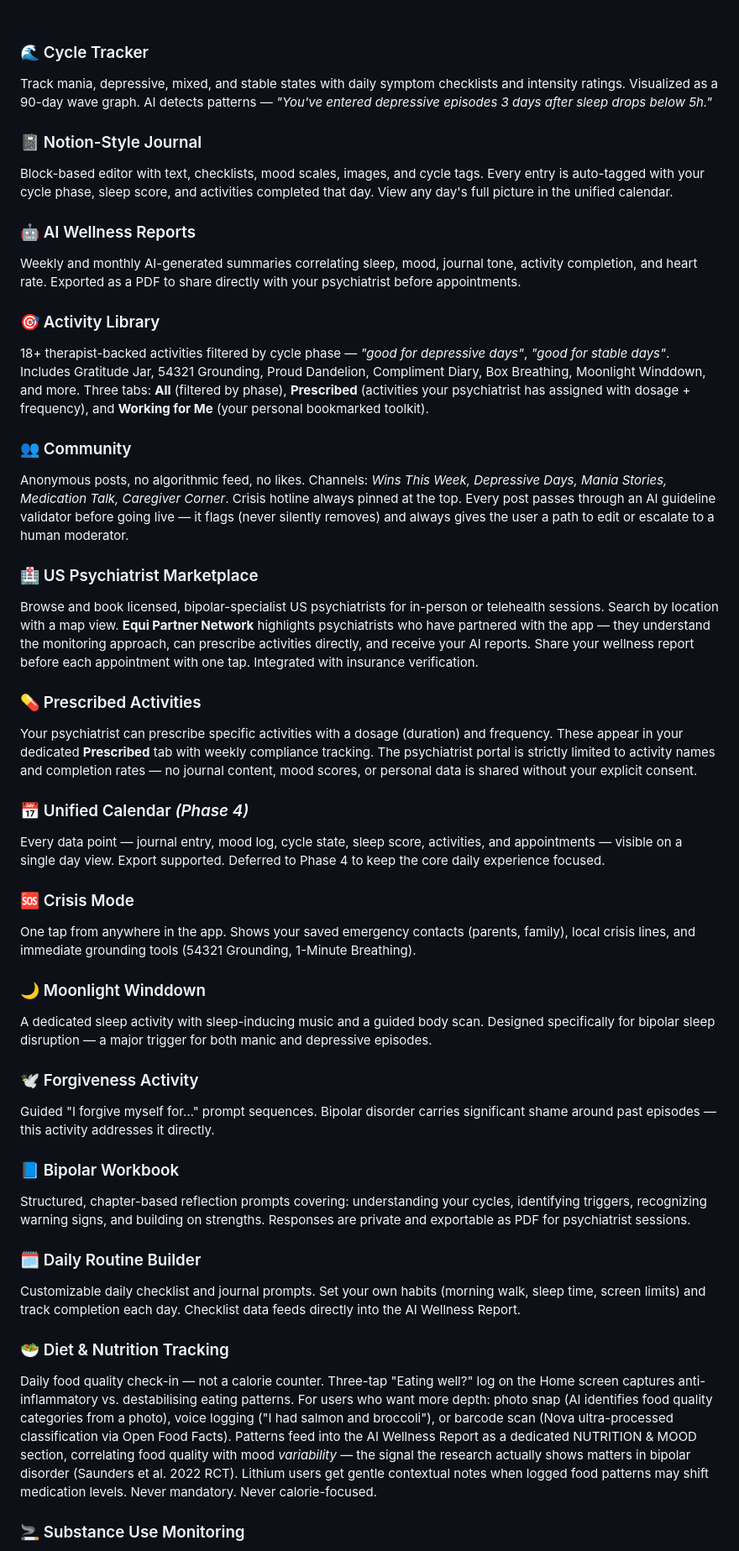
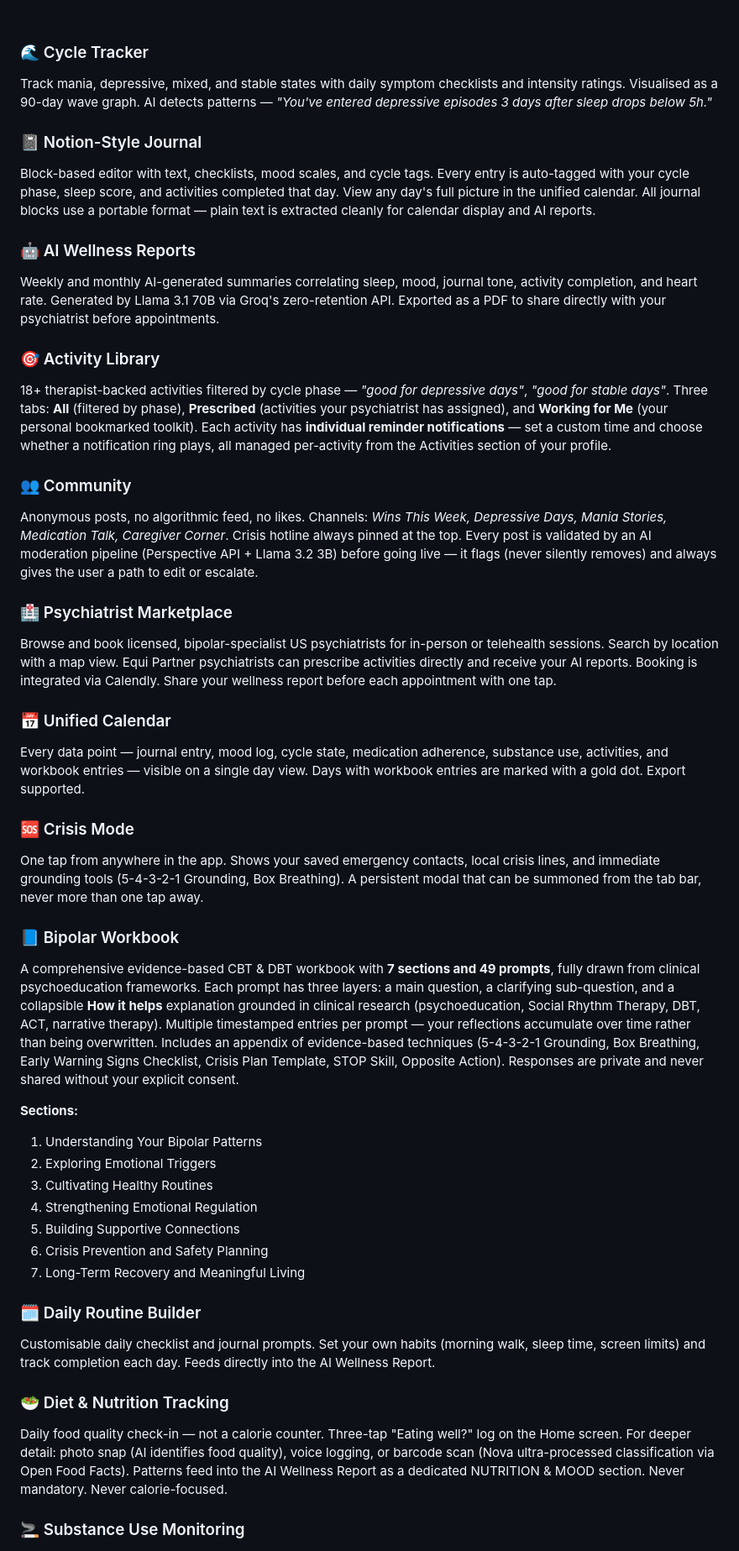
Before and after one commit to MaqOwais/Equi, a Markdown page: README.md, the part around one of its changes. Shown at 84% size. Rendered like a GitHub page.

```diff
--- a/README.md
+++ b/README.md
@@ -61,45 +61,45 @@ Equi closes that gap. Every feature is designed around the clinical reality of c
 <br/>
 
 ### 🌊 Cycle Tracker
-Track mania, depressive, mixed, and stable states with daily symptom checklists and intensity ratings. Visualized as a 90-day wave graph. AI detects patterns — *"You've entered depressive episodes 3 days after sleep drops below 5h."*
+Track mania, depressive, mixed, and stable states with daily symptom checklists and intensity ratings. Visualised as a 90-day wave graph. AI detects patterns — *"You've entered depressive episodes 3 days after sleep drops below 5h."*
 
 ### 📓 Notion-Style Journal
-Block-based editor with text, checklists, mood scales, images, and cycle tags. Every entry is auto-tagged with your cycle phase, sleep score, and activities completed that day. View any day's full picture in the unified calendar.
+Block-based editor with text, checklists, mood scales, and cycle tags. Every entry is auto-tagged with your cycle phase, sleep score, and activities completed that day. View any day's full picture in the unified calendar. All journal blocks use a portable format — plain text is extracted cleanly for calendar display and AI reports.
 
 ### 🤖 AI Wellness Reports
-Weekly and monthly AI-generated summaries correlating sleep, mood, journal tone, activity completion, and heart rate. Exported as a PDF to share directly with your psychiatrist before appointments.
+Weekly and monthly AI-generated summaries correlating sleep, mood, journal tone, activity completion, and heart rate. Generated by Llama 3.1 70B via Groq's zero-retention API. Exported as a PDF to share directly with your psychiatrist before appointments.
 
 ### 🎯 Activity Library
-18+ therapist-backed activities filtered by cycle phase — *"good for depressive days"*, *"good for stable days"*. Includes Gratitude Jar, 54321 Grounding, Proud Dandelion, Compliment Diary, Box Breathing, Moonlight Winddown, and more. Three tabs: **All** (filtered by phase), **Prescribed** (activities your psychiatrist has assigned with dosage + frequency), and **Working for Me** (your personal bookmarked toolkit).
+18+ therapist-backed activities filtered by cycle phase — *"good for depressive days"*, *"good for stable days"*. Three tabs: **All** (filtered by phase), **Prescribed** (activities your psychiatrist has assigned), and **Working for Me** (your personal bookmarked toolkit). Each activity has **individual reminder notifications** — set a custom time and choose whether a notification ring plays, all managed per-activity from the Activities section of your profile.
 
 ### 👥 Community
-Anonymous posts, no algorithmic feed, no likes. Channels: *Wins This Week, Depressive Days, Mania Stories, Medication Talk, Caregiver Corner*. Crisis hotline always pinned at the top. Every post passes through an AI guideline validator before going live — it flags (never silently removes) and always gives the user a path to edit or escalate to a human moderator.
+Anonymous posts, no algorithmic feed, no likes. Channels: *Wins This Week, Depressive Days, Mania Stories, Medication Talk, Caregiver Corner*. Crisis hotline always pinned at the top. Every post is validated by an AI moderation pipeline (Perspective API + Llama 3.2 3B) before going live — it flags (never silently removes) and always gives the user a path to edit or escalate.
 
-### 🏥 US Psychiatrist Marketplace
-Browse and book licensed, bipolar-specialist US psychiatrists for in-person or telehealth sessions. Search by location with a map view. **Equi Partner Network** highlights psychiatrists who have partnered with the app — they understand the monitoring approach, can prescribe activities directly, and receive your AI reports. Share your wellness report before each appointment with one tap. Integrated with insurance verification.
+### 🏥 Psychiatrist Marketplace
+Browse and book licensed, bipolar-specialist US psychiatrists for in-person or telehealth sessions. Search by location with a map view. Equi Partner psychiatrists can prescribe activities directly and receive your AI reports. Booking is integrated via Calendly. Share your wellness report before each appointment with one tap.
 
-### 💊 Prescribed Activities
-Your psychiatrist can prescribe specific activities with a dosage (duration) and frequency. These appear in your dedicated **Prescribed** tab with weekly compliance tracking. The psychiatrist portal is strictly limited to activity names and completion rates — no journal content, mood scores, or personal data is shared without your explicit consent.
-
-### 📅 Unified Calendar *(Phase 4)*
-Every data point — journal entry, mood log, cycle state, sleep score, activities, and appointments — visible on a single day view. Export supported. Deferred to Phase 4 to keep the core daily experience focused.
+### 📅 Unified Calendar
+Every data point — journal entry, mood log, cycle state, medication adherence, substance use, activities, and workbook entries — visible on a single day view. Days with workbook entries are marked with a gold dot. Export supported.
 
 ### 🆘 Crisis Mode
-One tap from anywhere in the app. Shows your saved emergency contacts (parents, family), local crisis lines, and immediate grounding tools (54321 Grounding, 1-Minute Breathing).
-
-### 🌙 Moonlight Winddown
-A dedicated sleep activity with sleep-inducing music and a guided body scan. Designed specifically for bipolar sleep disruption — a major trigger for both manic and depressive episodes.
-
-### 🕊️ Forgiveness Activity
-Guided "I forgive myself for…" prompt sequences. Bipolar disorder carries significant shame around past episodes — this activity addresses it directly.
+One tap from anywhere in the app. Shows your saved emergency contacts, local crisis lines, and immediate grounding tools (5-4-3-2-1 Grounding, Box Breathing). A persistent modal that can be summoned from the tab bar, never more than one tap away.
 
 ### 📘 Bipolar Workbook
-Structured, chapter-based reflection prompts covering: understanding your cycles, identifying triggers, recognizing warning signs, and building on strengths. Responses are private and exportable as PDF for psychiatrist sessions.
+A comprehensive evidence-based CBT & DBT workbook with **7 sections and 49 prompts**, fully drawn from clinical psychoeducation frameworks. Each prompt has three layers: a main question, a clarifying sub-question, and a collapsible **How it helps** explanation grounded in clinical research (psychoeducation, Social Rhythm Therapy, DBT, ACT, narrative therapy). Multiple timestamped entries per prompt — your reflections accumulate over time rather than being overwritten. Includes an appendix of evidence-based techniques (5-4-3-2-1 Grounding, Box Breathing, Early Warning Signs Checklist, Crisis Plan Template, STOP Skill, Opposite Action). Responses are private and never shared without your explicit consent.
+
+**Sections:**
+1. Understanding Your Bipolar Patterns
+2. Exploring Emotional Triggers
+3. Cultivating Healthy Routines
+4. Strengthening Emotional Regulation
+5. Building Supportive Connections
+6. Crisis Prevention and Safety Planning
+7. Long-Term Recovery and Meaningful Living
 
 ### 🗓️ Daily Routine Builder
-Customizable daily checklist and journal prompts. Set your own habits (morning walk, sleep time, screen limits) and track completion each day. Checklist data feeds directly into the AI Wellness Report.
+Customisable daily checklist and journal prompts. Set your own habits (morning walk, sleep time, screen limits) and track completion each day. Feeds directly into the AI Wellness Report.
 
 ### 🥗 Diet & Nutrition Tracking
-Daily food quality check-in — not a calorie counter. Three-tap "Eating well?" log on the Home screen captures anti-inflammatory vs. destabilising eating patterns. For users who want more depth: photo snap (AI identifies food quality categories from a photo), voice logging ("I had salmon and broccoli"), or barcode scan (Nova ultra-processed classification via Open Food Facts). Patterns feed into the AI Wellness Report as a dedicated NUTRITION & MOOD section, correlating food quality with mood *variability* — the signal the research actually shows matters in bipolar disorder (Saunders et al. 2022 RCT). Lithium users get gentle contextual notes when logged food patterns may shift medication levels. Never mandatory. Never calorie-focused.
+Daily food quality check-in — not a calorie counter. Three-tap "Eating well?" log on the Home screen. For deeper detail: photo snap (AI identifies food quality), voice logging, or barcode scan (Nova ultra-processed classification via Open Food Facts). Patterns feed into the AI Wellness Report as a dedicated NUTRITION & MOOD section. Never mandatory. Never calorie-focused.
 
 ### 🚬 Substance Use Monitoring
```
Also changed, not shown: other parts of README.md (+97 -58 lines).
